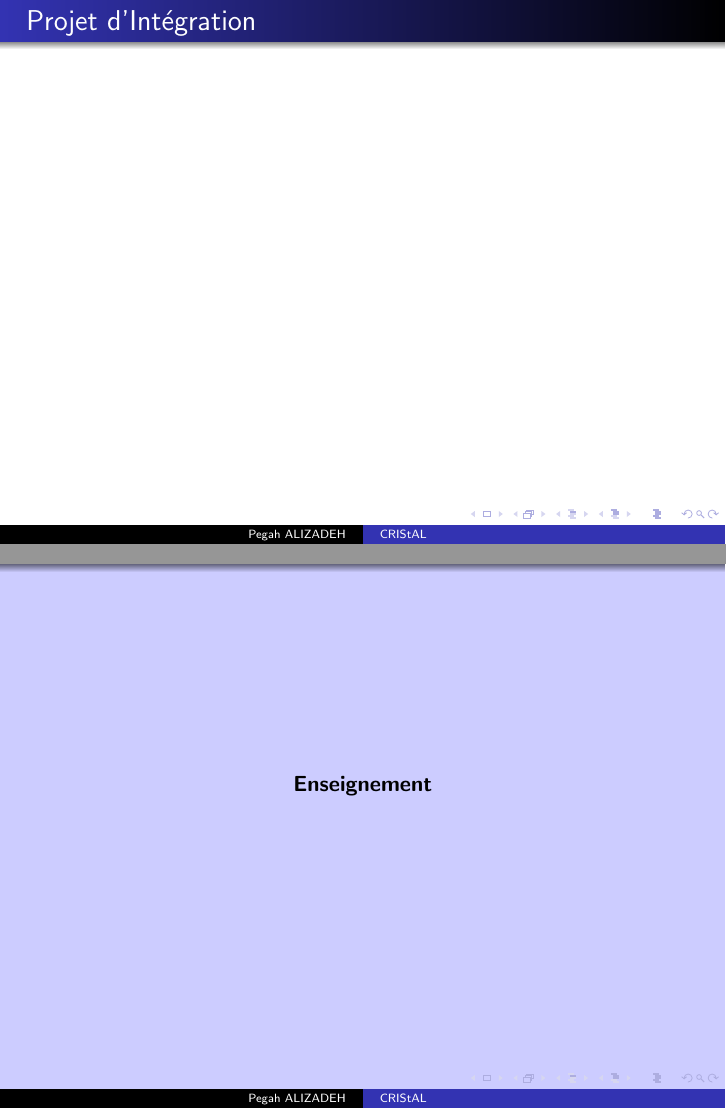
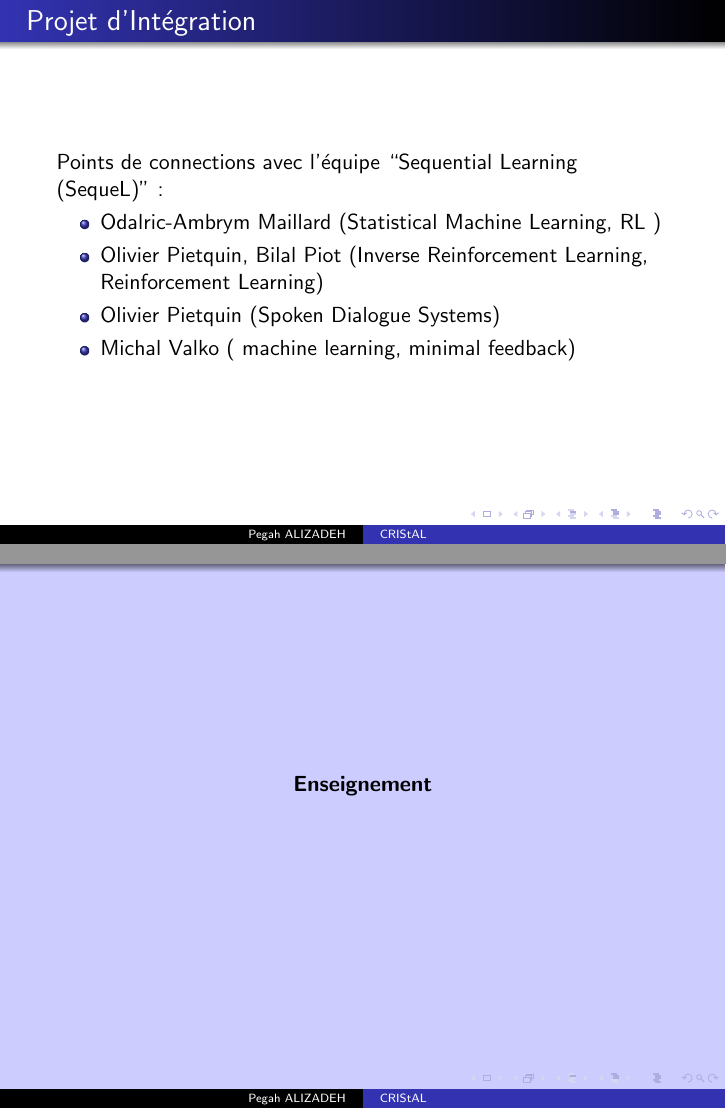
Before and after one commit to pegahani/Presentation, LaTeX slides (Audition/presentation.tex, which reads Audition/projet-recherche.tex): pages 17 and 18 of 22, joined at a grey line. Compiled offline with pdfLaTeX.

Commit message:
another push

```diff
--- a/Audition/projet-recherche.tex
+++ b/Audition/projet-recherche.tex
@@ -1,4 +1,12 @@
 %------------------------------------------------
 \begin{frame}{Projet d'Intégration}
+Points de connections avec l'équipe ``Sequential Learning (SequeL)" :
 
+\begin{itemize}
+	\item  Odalric-Ambrym Maillard (Statistical Machine Learning, RL )
+	\item  Olivier Pietquin, Bilal Piot (Inverse Reinforcement Learning, Reinforcement Learning)
+	\item Olivier Pietquin (Spoken Dialogue Systems)
+	\item  Michal Valko ( machine learning, minimal feedback)
+
+\end{itemize}
 \end{frame}
```
Also changed, not shown: Audition/presentation.tex (line endings or trailing spaces).
